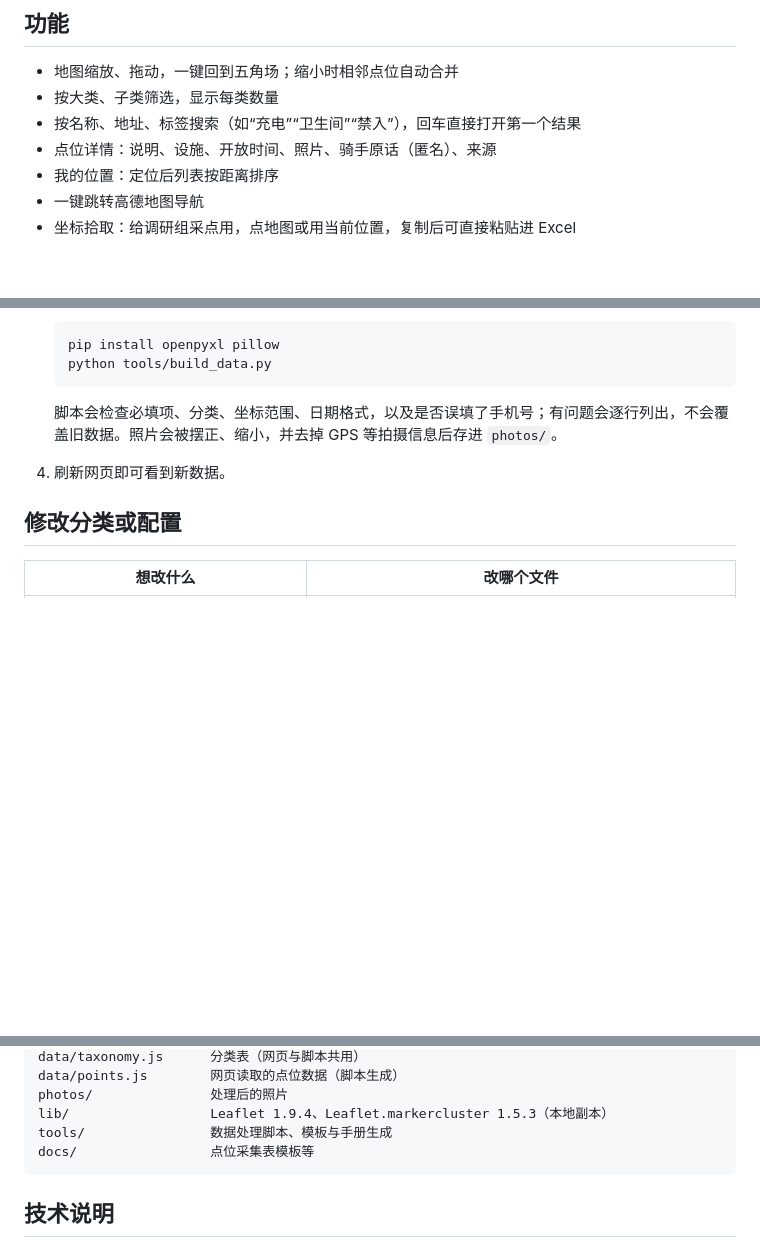
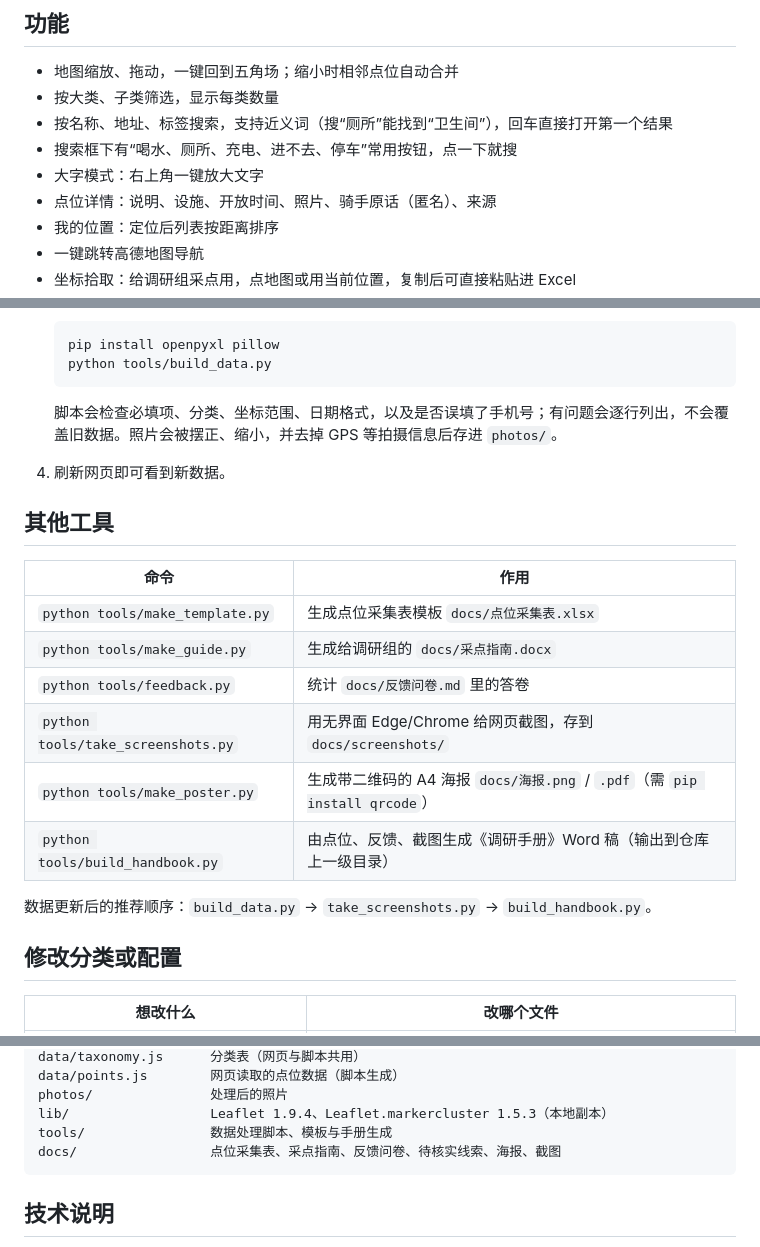
Before and after one commit to zhishibutaiyuan/delivers_in_shanghai_life_survey, a Markdown page: README.md, 3 parts joined by grey strips. GitHub-like rendering; blank space fills up the shorter version.

````diff
--- a/README.md
+++ b/README.md
@@ -13,7 +18,9 @@
 
 - 地图缩放、拖动，一键回到五角场；缩小时相邻点位自动合并
 - 按大类、子类筛选，显示每类数量
-- 按名称、地址、标签搜索（如“充电”“卫生间”“禁入”），回车直接打开第一个结果
+- 按名称、地址、标签搜索，支持近义词（搜“厕所”能找到“卫生间”），回车直接打开第一个结果
+- 搜索框下有“喝水、厕所、充电、进不去、停车”常用按钮，点一下就搜
+- 大字模式：右上角一键放大文字
 - 点位详情：说明、设施、开放时间、照片、骑手原话（匿名）、来源
 - 我的位置：定位后列表按距离排序
 - 一键跳转高德地图导航
@@ -44,6 +51,19 @@
 
 4. 刷新网页即可看到新数据。
 
+## 其他工具
+
+| 命令 | 作用 |
+|---|---|
+| `python tools/make_template.py` | 生成点位采集表模板 `docs/点位采集表.xlsx` |
+| `python tools/make_guide.py` | 生成给调研组的 `docs/采点指南.docx` |
+| `python tools/feedback.py` | 统计 `docs/反馈问卷.md` 里的答卷 |
+| `python tools/take_screenshots.py` | 用无界面 Edge/Chrome 给网页截图，存到 `docs/screenshots/` |
+| `python tools/make_poster.py` | 生成带二维码的 A4 海报 `docs/海报.png` / `.pdf`（需 `pip install qrcode`） |
+| `python tools/build_handbook.py` | 由点位、反馈、截图生成《调研手册》Word 稿（输出到仓库上一级目录） |
+
+数据更新后的推荐顺序：`build_data.py` → `take_screenshots.py` → `build_handbook.py`。
+
 ## 修改分类或配置
 
 | 想改什么 | 改哪个文件 |
@@ -66,7 +86,7 @@ data/points.js        网页读取的点位数据（脚本生成）
 photos/               处理后的照片
 lib/                  Leaflet 1.9.4、Leaflet.markercluster 1.5.3（本地副本）
 tools/                数据处理脚本、模板与手册生成
-docs/                 点位采集表模板等
+docs/                 点位采集表、采点指南、反馈问卷、待核实线索、海报、截图
 ```
 
 ## 技术说明
````
Also changed, not shown: other parts of README.md (+5 -0 lines), docs/反馈问卷.md (added, +193 -0 lines), docs/反馈问卷题目.md (+53 -15 lines), docs/screenshots/desktop.png (added), docs/screenshots/mobile-detail.png (added), docs/screenshots/mobile.png (added), docs/海报.png (added), 11 other files.
